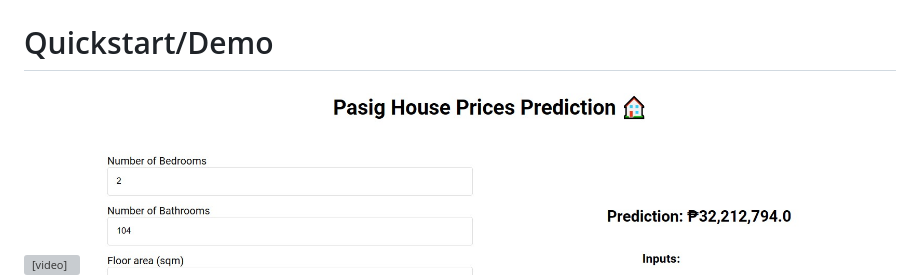
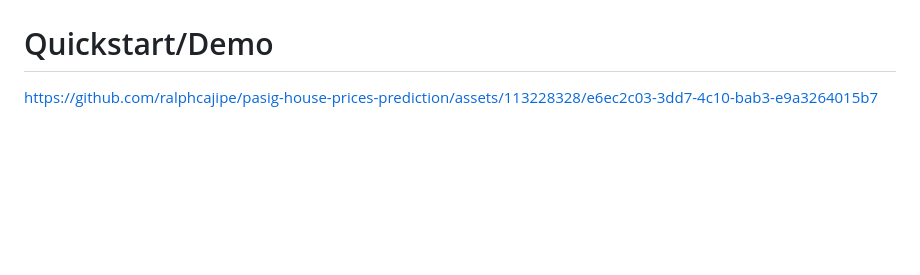
Before and after one commit to ralphcajipe/pasig-house-prices-prediction, a Markdown page: README.md, the part around the change. GitHub-like rendering; blank space fills up the shorter version; grey boxes are pictures that could not be loaded.

```diff
--- a/README.md
+++ b/README.md
@@ -19,8 +19,7 @@ This project focuses on predicting house prices in Pasig City, Philippines. The
 
 # Quickstart/Demo
 
-<video src="./assets/demo.mp4" width="720" height="480" controls>
-</video>
+https://github.com/ralphcajipe/pasig-house-prices-prediction/assets/113228328/e6ec2c03-3dd7-4c10-bab3-e9a3264015b7
 
 <img src="./assets/flask-web-app.jpg" alt="Flask Web App" width="720">
 
```
